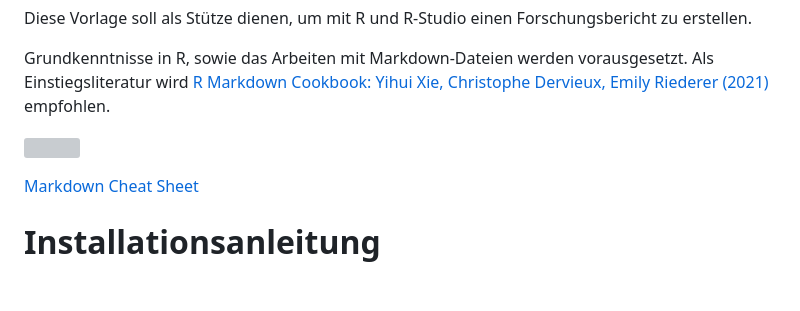
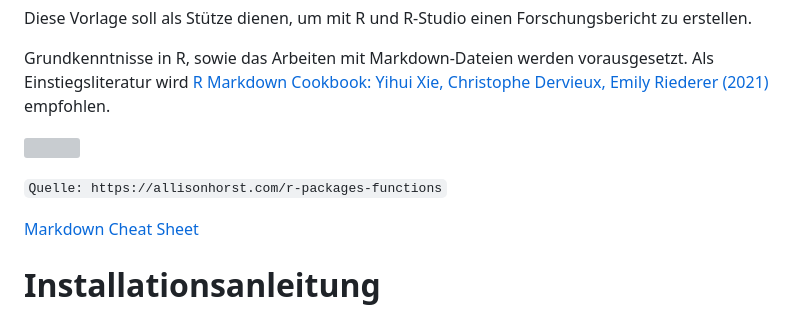
Before and after one commit to alexchaichan/forschungsberichte_und_empirische_abschlussarbeiten, a Markdown page: README.md, the part around the change. GitHub-like rendering; blank space fills up the shorter version; grey boxes are pictures that could not be loaded.

```diff
--- a/README.md
+++ b/README.md
@@ -10,6 +10,8 @@ Diese Vorlage soll als Stütze dienen, um mit R und R-Studio einen Forschungsber
 Grundkenntnisse in R, sowie das Arbeiten mit Markdown-Dateien werden vorausgesetzt. Als Einstiegsliteratur wird [R Markdown Cookbook: Yihui Xie, Christophe Dervieux, Emily Riederer (2021)](https://bookdown.org/yihui/rmarkdown-cookbook/) empfohlen.
 
 ![](rmarkdown_alison_horst.png)
+
+`Quelle: https://allisonhorst.com/r-packages-functions`
 
 [Markdown Cheat Sheet](https://www.markdownguide.org/cheat-sheet/)
 
```
